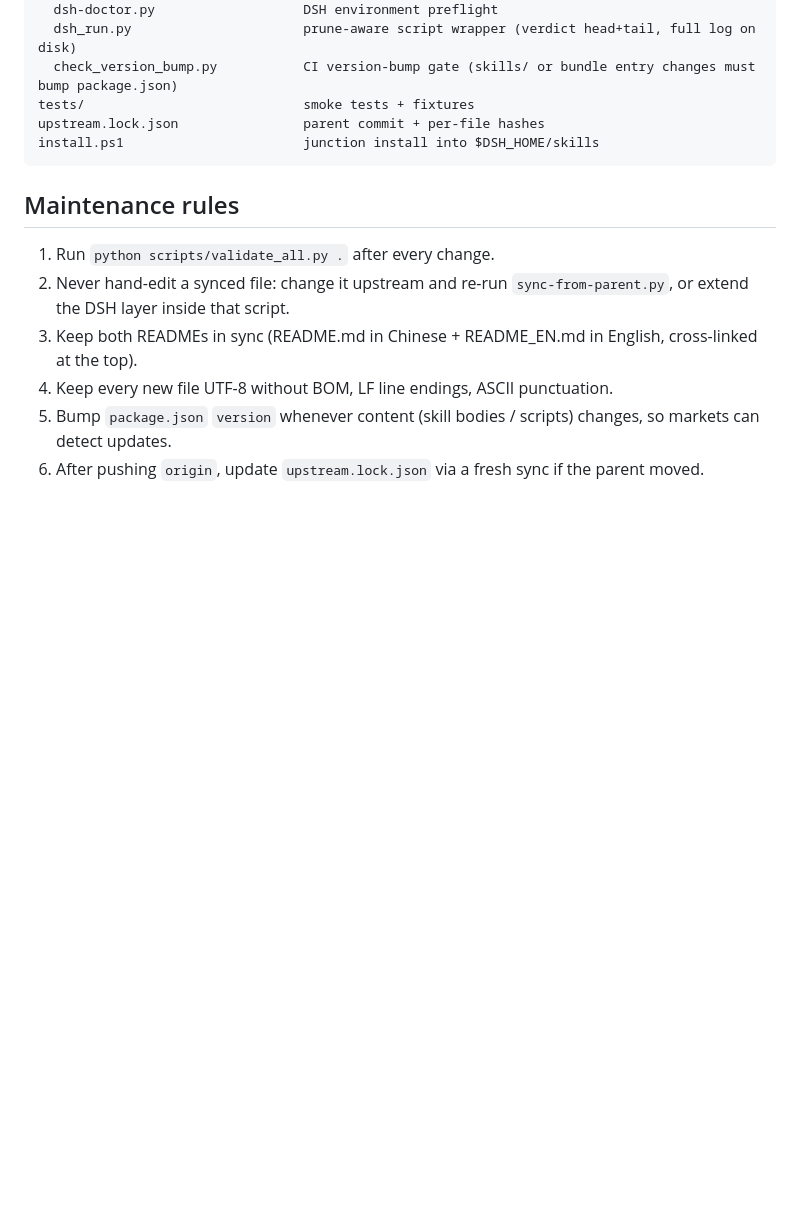
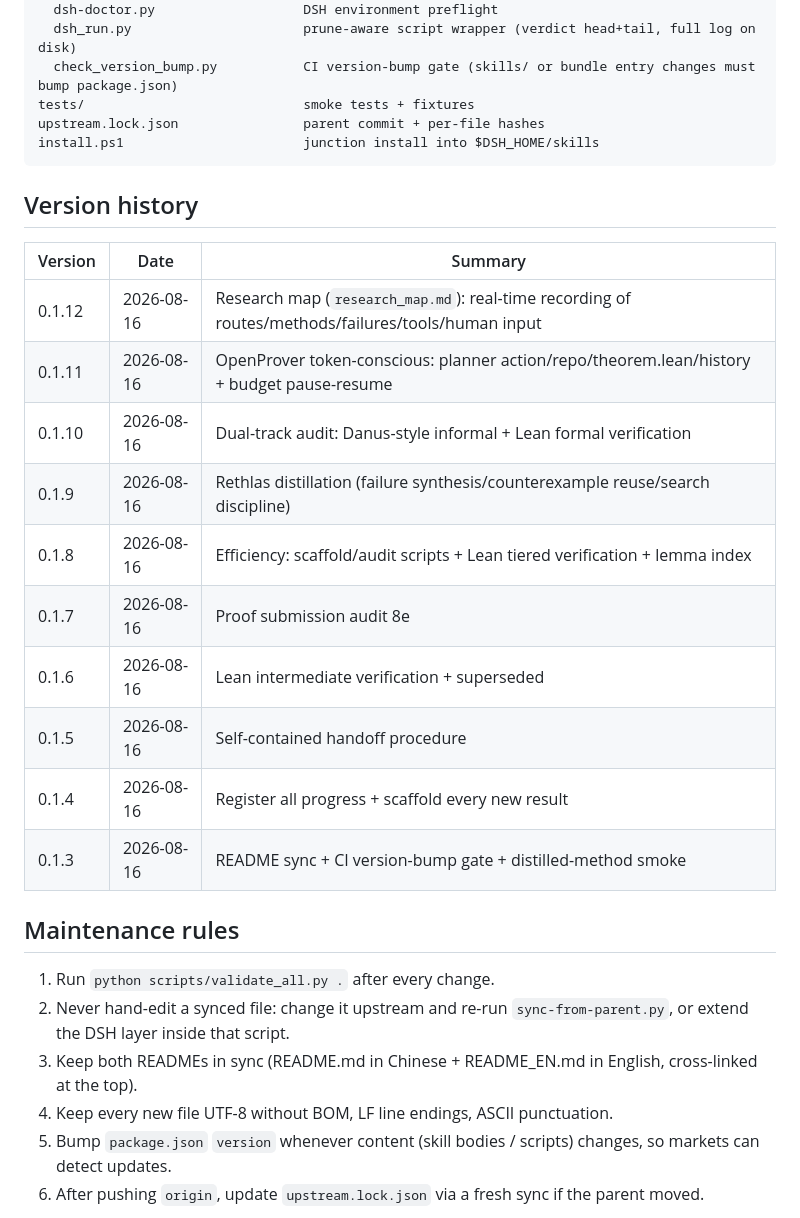
Before and after one commit to xsoc1/math-research-dsh, a Markdown page: README_EN.md, the part around the change. GitHub-like rendering; blank space fills up the shorter version.

Commit message:
文档: DSH README 新增精简版本历史 (带版本号)

````diff
--- a/README_EN.md
+++ b/README_EN.md
@@ -252,6 +252,21 @@ upstream.lock.json                parent commit + per-file hashes
 install.ps1                       junction install into $DSH_HOME/skills
 ```
 
+## Version history
+
+| Version | Date | Summary |
+| --- | --- | --- |
+| 0.1.12 | 2026-08-16 | Research map (`research_map.md`): real-time recording of routes/methods/failures/tools/human input |
+| 0.1.11 | 2026-08-16 | OpenProver token-conscious: planner action/repo/theorem.lean/history + budget pause-resume |
+| 0.1.10 | 2026-08-16 | Dual-track audit: Danus-style informal + Lean formal verification |
+| 0.1.9 | 2026-08-16 | Rethlas distillation (failure synthesis/counterexample reuse/search discipline) |
+| 0.1.8 | 2026-08-16 | Efficiency: scaffold/audit scripts + Lean tiered verification + lemma index |
+| 0.1.7 | 2026-08-16 | Proof submission audit 8e |
+| 0.1.6 | 2026-08-16 | Lean intermediate verification + superseded |
+| 0.1.5 | 2026-08-16 | Self-contained handoff procedure |
+| 0.1.4 | 2026-08-16 | Register all progress + scaffold every new result |
+| 0.1.3 | 2026-08-16 | README sync + CI version-bump gate + distilled-method smoke |
+
 ## Maintenance rules
 
 1. Run `python scripts/validate_all.py .` after every change.
````
Also changed, not shown: README.md (+15 -0 lines).
